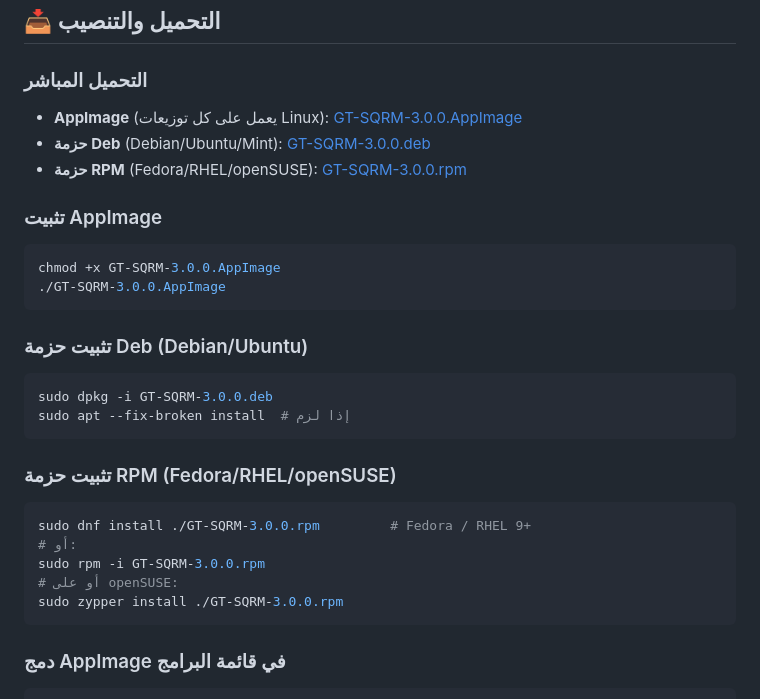
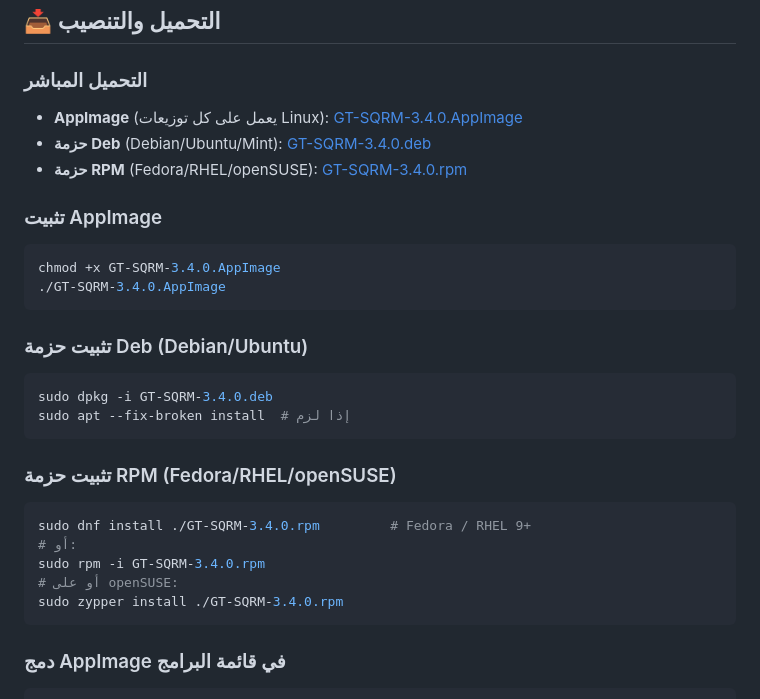
Before and after one commit to SalehGNUTUX/GT-SQRM, a Markdown page: README.md, the part around one of its changes. GitHub-like rendering.

````diff
--- a/README.md
+++ b/README.md
@@ -153,29 +182,29 @@
 ## 📥 التحميل والتنصيب
 
 ### التحميل المباشر
-- **AppImage** (يعمل على كل توزيعات Linux): [GT-SQRM-3.0.0.AppImage](https://github.com/SalehGNUTUX/GT-SQRM/releases)
-- **حزمة Deb** (Debian/Ubuntu/Mint): [GT-SQRM-3.0.0.deb](https://github.com/SalehGNUTUX/GT-SQRM/releases)
-- **حزمة RPM** (Fedora/RHEL/openSUSE): [GT-SQRM-3.0.0.rpm](https://github.com/SalehGNUTUX/GT-SQRM/releases)
+- **AppImage** (يعمل على كل توزيعات Linux): [GT-SQRM-3.4.0.AppImage](https://github.com/SalehGNUTUX/GT-SQRM/releases)
+- **حزمة Deb** (Debian/Ubuntu/Mint): [GT-SQRM-3.4.0.deb](https://github.com/SalehGNUTUX/GT-SQRM/releases)
+- **حزمة RPM** (Fedora/RHEL/openSUSE): [GT-SQRM-3.4.0.rpm](https://github.com/SalehGNUTUX/GT-SQRM/releases)
 
 ### تثبيت AppImage
 ```bash
-chmod +x GT-SQRM-3.0.0.AppImage
-./GT-SQRM-3.0.0.AppImage
+chmod +x GT-SQRM-3.4.0.AppImage
+./GT-SQRM-3.4.0.AppImage
 ```
 
 ### تثبيت حزمة Deb (Debian/Ubuntu)
 ```bash
-sudo dpkg -i GT-SQRM-3.0.0.deb
+sudo dpkg -i GT-SQRM-3.4.0.deb
 sudo apt --fix-broken install  # إذا لزم
 ```
 
 ### تثبيت حزمة RPM (Fedora/RHEL/openSUSE)
 ```bash
-sudo dnf install ./GT-SQRM-3.0.0.rpm         # Fedora / RHEL 9+
+sudo dnf install ./GT-SQRM-3.4.0.rpm         # Fedora / RHEL 9+
 # أو:
-sudo rpm -i GT-SQRM-3.0.0.rpm
+sudo rpm -i GT-SQRM-3.4.0.rpm
 # أو على openSUSE:
-sudo zypper install ./GT-SQRM-3.0.0.rpm
+sudo zypper install ./GT-SQRM-3.4.0.rpm
 ```
 
 ### دمج AppImage في قائمة البرامج
````
Also changed, not shown: other parts of README.md (+31 -2 lines).
